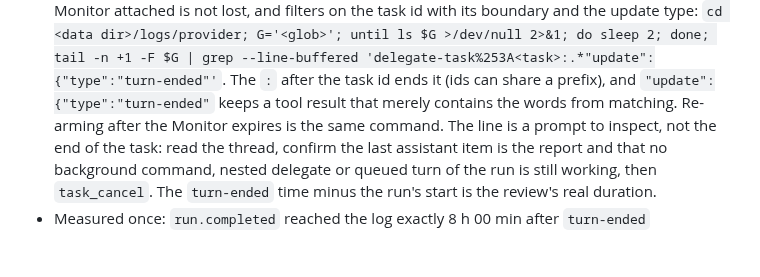
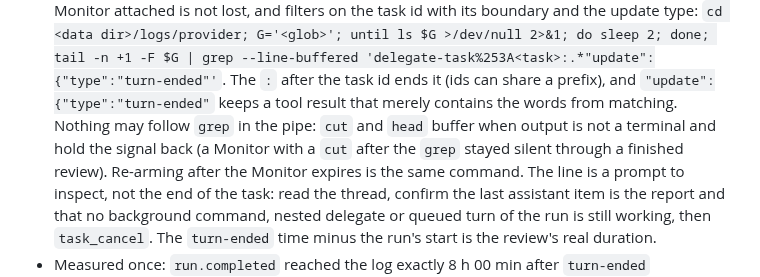
Before and after one commit to bompus/house-rules, a Markdown page: rules/references/multi-agent.md, the part around the change. Drawn GitHub-style; blank space fills up the shorter version.

Commit message:
multi-agent reference: nothing may follow the grep in the finish-signal pipe

```diff
--- a/rules/references/multi-agent.md
+++ b/rules/references/multi-agent.md
@@ -204,7 +204,9 @@ behavior.
   Monitor attached is not lost, and filters on the task id with its boundary and the update type:
   `cd <data dir>/logs/provider; G='<glob>'; until ls $G >/dev/null 2>&1; do sleep 2; done; tail -n +1 -F $G | grep --line-buffered 'delegate-task%253A<task>:.*"update":{"type":"turn-ended"'`.
   The `:` after the task id ends it (ids can share a prefix), and `"update":{"type":"turn-ended"`
-  keeps a tool result that merely contains the words from matching. Re-arming after the Monitor
+  keeps a tool result that merely contains the words from matching. Nothing may follow `grep` in the
+  pipe: `cut` and `head` buffer when output is not a terminal and hold the signal back (a Monitor with
+  a `cut` after the `grep` stayed silent through a finished review). Re-arming after the Monitor
   expires is the same command. The line is a prompt to inspect, not the end of the task: read the
   thread, confirm the last assistant item is the report and that no background command, nested
   delegate or queued turn of the run is still working, then `task_cancel`. The `turn-ended` time minus
```
